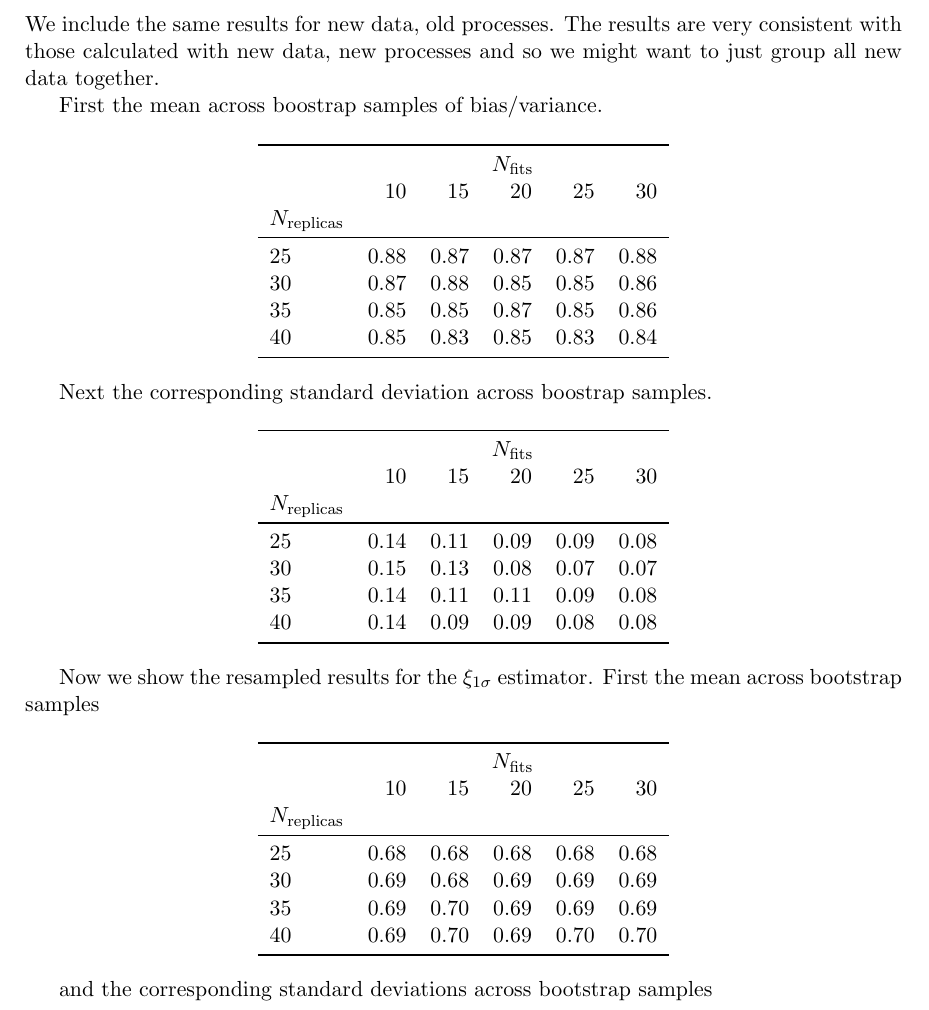
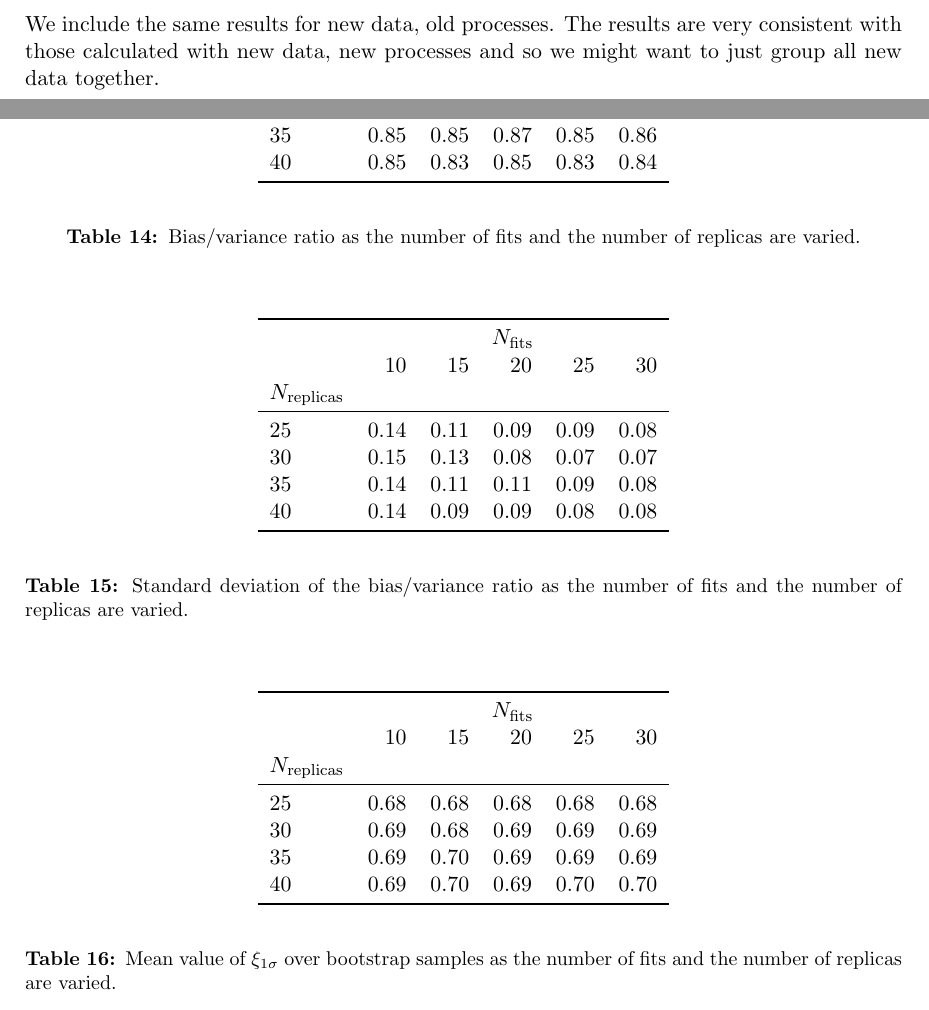
Before and after one commit to wilsonmr/nnpdf40_closure, a LaTeX document (main.tex, which reads finite_effects_data.tex, init.tex): part of page 22 of 33 before the commit and two parts of pages 22 and 23 of 34 after it, the two joined at a grey line, cut so that both start at the same text. Compiled offline with pdfLaTeX.

Commit message:
minor edits again

```diff
--- a/finite_effects_data.tex
+++ b/finite_effects_data.tex
@@ -53,19 +79,21 @@ We include the same results for new data, old processes. The results are very
 consistent with those calculated with new data, new processes and so we might
 want to just group all new data together.
 
-First the mean across boostrap samples of bias/variance.
+\begin{table}[h!]
+    \label{tab:partialout_finite_effects_ratio_mean}
+    \input{latex_tables/partialout_finite_effects_ratio_mean}
+    \caption{Bias/variance ratio as the number of fits and the number of replicas are varied. }
+\end{table}
 
-\input{latex_tables/partialout_finite_effects_ratio_mean.tex}
+\begin{table}[h!]
+    \label{tab:partialout_finite_effects_ratio_error}
+    \input{latex_tables/partialout_finite_effects_ratio_error}
+    \caption{Standard deviation of the bias/variance ratio as the number of fits and the number of replicas are varied. }
+\end{table}
 
-Next the corresponding standard deviation across boostrap samples.
+\begin{table}[h!]
+    \label{tab:partialout_finite_effects_xi_means}
+    \input{latex_tables/partialout_finite_effects_xi_means}
+    \caption{Mean value of $\xi_{1\sigma}$ over bootstrap samples as the number of fits and the number of replicas are varied.}
+\end{table}
 
-\input{latex_tables/partialout_finite_effects_ratio_error.tex}
-
-Now we show the resampled results for the $\xi_{1\sigma}$ estimator. First
-the mean across bootstrap samples
-
-\input{latex_tables/partialout_finite_effects_xi_means.tex}
-
-and the corresponding standard deviations across bootstrap samples
-
-\input{latex_tables/partialout_finite_effects_xi_error.tex}
--- a/init.tex
+++ b/init.tex
@@ -23,6 +23,7 @@
 %\usepackage{tikz-feynman}
 \usepackage{hyperref}
 \usepackage{placeins}
+\usepackage[font=small,labelfont=bf]{caption}
 %\tikzfeynmanset{compat=1.0.0}
 
 % data levels
```
Also changed, not shown: finite_effects_data.tex (69 more changed lines).
